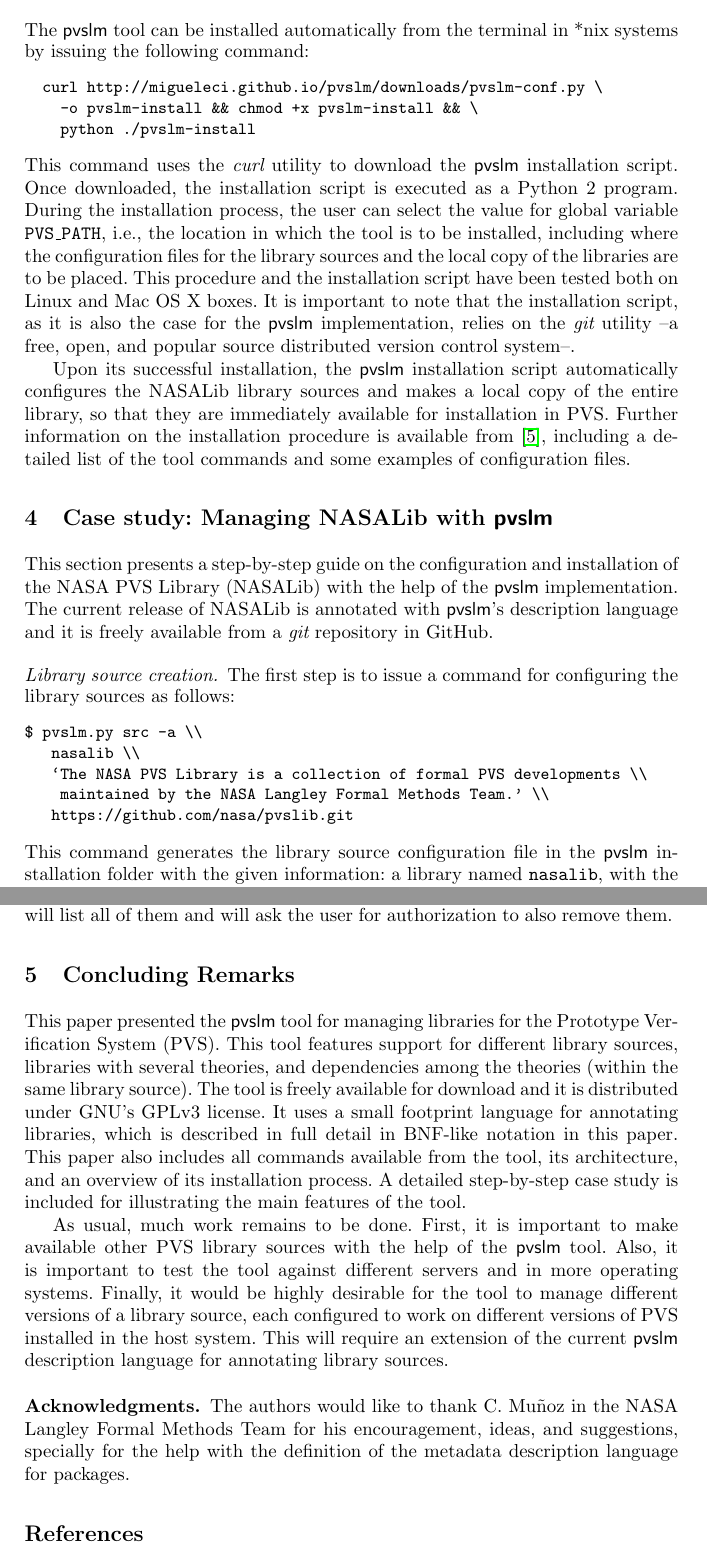
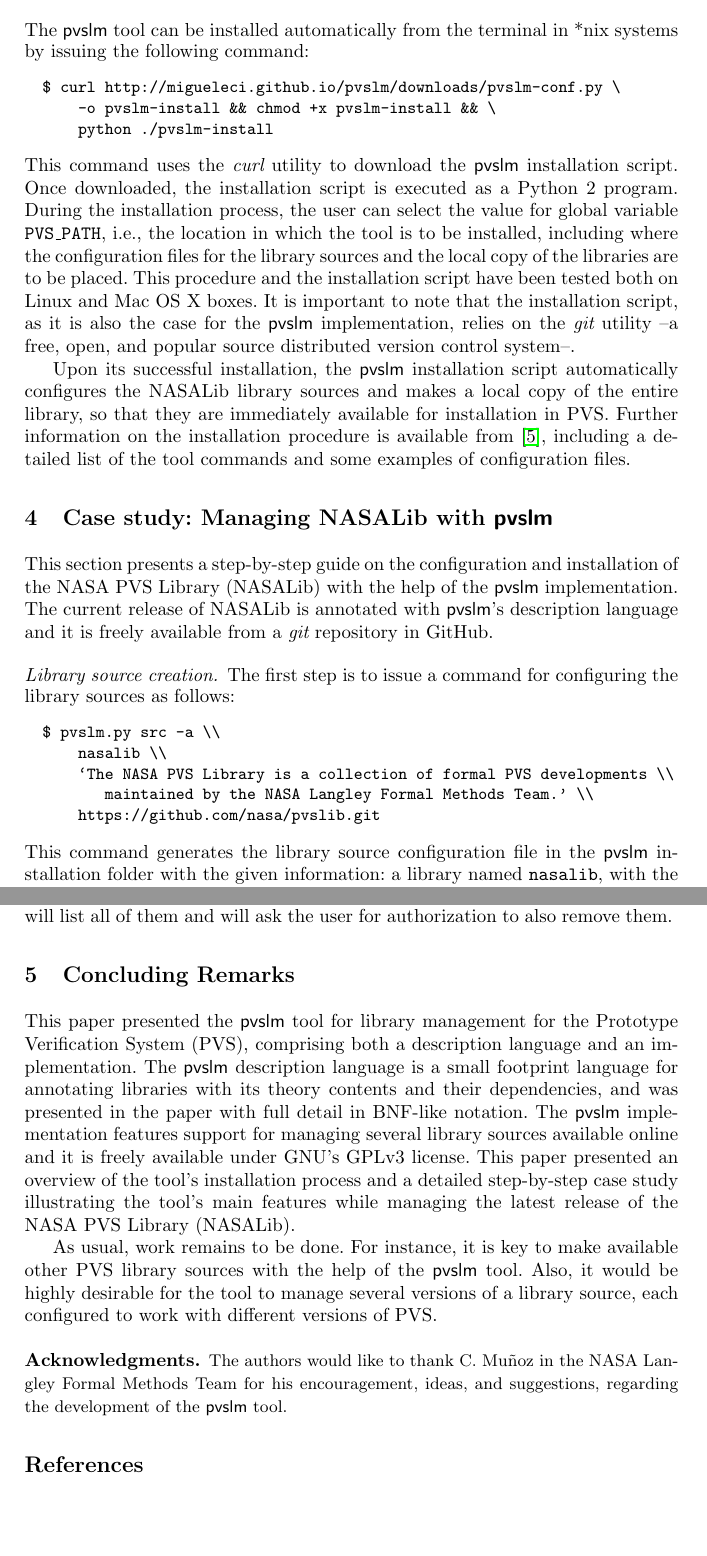
Before and after one commit to migueleci/pvslm.docs, a LaTeX paper (nfm2016/main.tex, which reads nfm2016/concl.tex, nfm2016/install.tex): two parts of pages 4 and 6 of 7 before the commit and two parts of pages 4 and 6 of 6 after it, joined at a grey line, cut so that both start at the same text, the shorter picture padded with empty space. Compiled offline with pdfLaTeX.

Commit message:
first complete revised version for nfm2016

```diff
--- a/nfm2016/concl.tex
+++ b/nfm2016/concl.tex
@@ -1,28 +1,26 @@
 \section{Concluding Remarks}
 \label{sec.concl}
 
-This paper presented the $\pvslm$ tool for managing libraries for the
-Prototype Verification System (PVS). This tool features support for
-different library sources, libraries with several theories, and
-dependencies among the theories (within the same library source).  The
-tool is freely available for download and it is distributed under
-GNU's GPLv3 license. It uses a small footprint language for
-annotating libraries, which is described in full detail in BNF-like
-notation in this paper. This paper also includes all commands
-available from the tool, its architecture, and an overview of its
-installation process.  A detailed step-by-step case study is included
-for illustrating the main features of the tool.
+This paper presented the $\pvslm$ tool for library management for the
+Prototype Verification System (PVS), comprising both a description
+language and an implementation. The $\pvslm$ description language is a
+small footprint language for annotating libraries with its theory
+contents and their dependencies, and was presented in the paper with
+full detail in BNF-like notation. The $\pvslm$ implementation features
+support for managing several library sources available online and it
+is freely available under GNU's GPLv3 license.  This paper presented
+an overview of the tool's installation process and a detailed
+step-by-step case study illustrating the tool's main features while
+managing the latest release of the NASA PVS Library (NASALib).
 
-As usual, much work remains to be done. First, it is important to make
+As usual, work remains to be done. For instance, it is key to make
 available other PVS library sources with the help of the $\pvslm$
-tool.  Also, it is important to test the tool against different
-servers and in more operating systems. Finally, it would be highly
-desirable for the tool to manage different versions of a library
-source, each configured to work on different versions of PVS installed
-in the host system. This will require an extension of the current
-$\pvslm$ description language for annotating library sources.
+tool. Also, it would be highly desirable for the tool to manage
+several versions of a library source, each configured to work with
+different versions of PVS.
 
+{\small
 \paragraph{\bf Acknowledgments.} The authors would like to thank
 C. Mu\~noz in the NASA Langley Formal Methods Team for his
-encouragement, ideas, and suggestions, specially for the help with the
-definition of the metadata description language for packages.
+encouragement, ideas, and suggestions, regarding the development of
+the $\pvslm$ tool.}
--- a/nfm2016/install.tex
+++ b/nfm2016/install.tex
@@ -5,9 +5,9 @@
 *nix systems by issuing the following command:
 %
 {\small\begin{verbatim}
-  curl http://migueleci.github.io/pvslm/downloads/pvslm-conf.py \
-    -o pvslm-install && chmod +x pvslm-install && \
-    python ./pvslm-install
+  $ curl http://migueleci.github.io/pvslm/downloads/pvslm-conf.py \
+      -o pvslm-install && chmod +x pvslm-install && \
+      python ./pvslm-install
 \end{verbatim}}
 %
 This command uses the $\curl$ utility to download the $\pvslm$
```
Also changed, not shown: nfm2016/nasalib.tex (+10 -10 lines).
